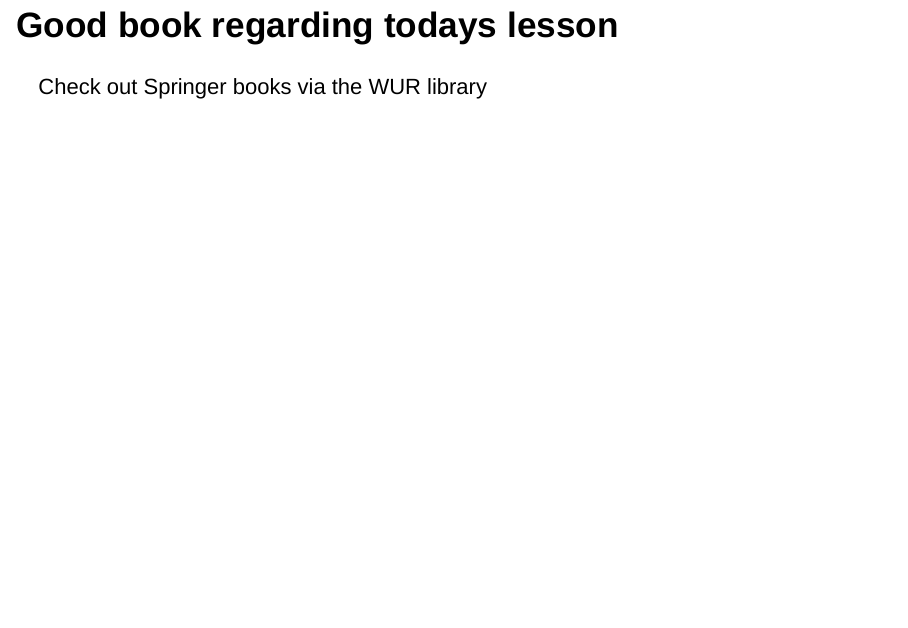
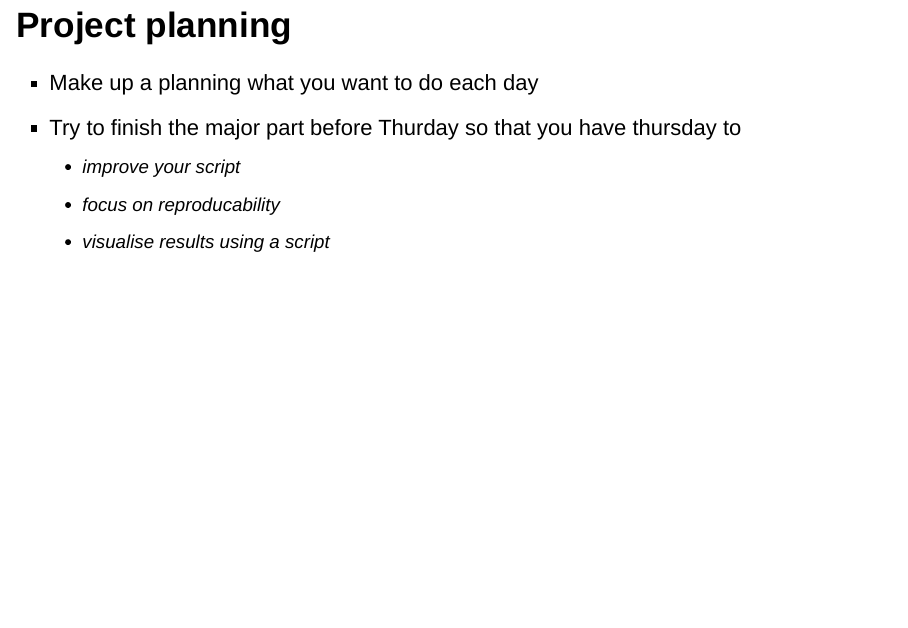
Before and after one commit to GeoScripting-WUR/Intro2Linux, an R Markdown document (Slides.Rmd): page 6 of 6 before the commit and page 6 of 7 after it. Rendered offline with R 4.5, knitr and Pandoc, with nearby package versions.

Commit message:
project planning info added

```diff
--- a/Slides.Rmd
+++ b/Slides.Rmd
@@ -41,7 +41,13 @@ Criteria:
     * Visualise the results/script
         * e.g. using RPubs? Create a presentation? (See the *Rmd example at our GitHub repository)
 
+## Project planning
 
+* Make up a planning what you want to do each day
+* Try to finish the major part before Thurday so that you have thursday to
+    * improve your script
+    * focus on reproducability
+    * visualise results using a script
 
 ## Good book regarding todays lesson
 
```
Also changed, not shown: Slides.html.
